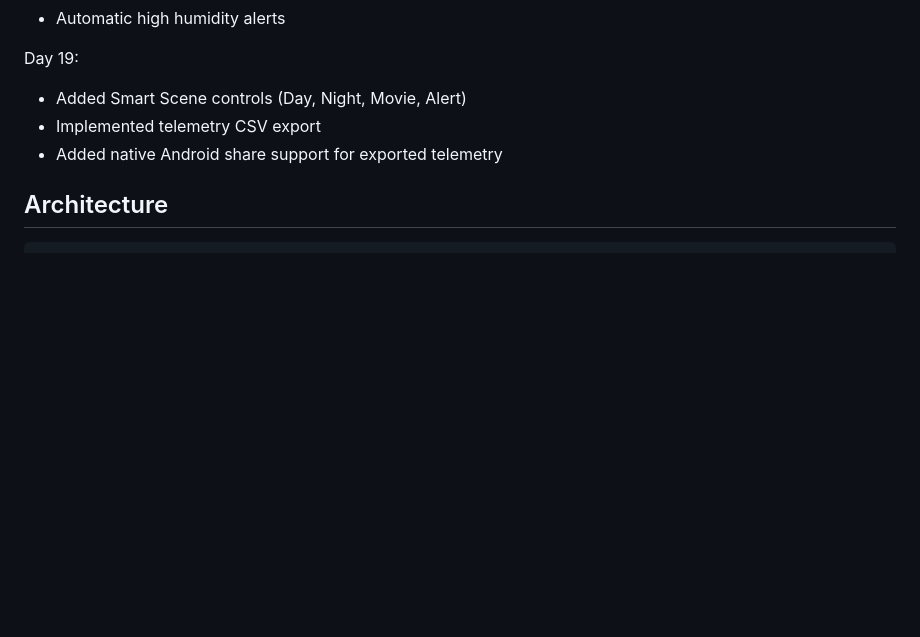
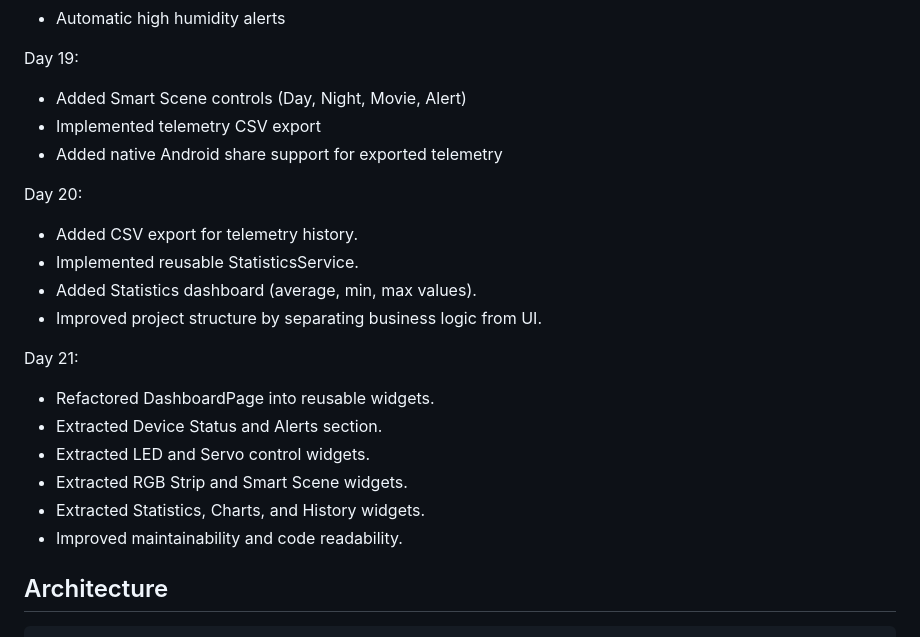
Before and after one commit to ashiquekp/flutter-iot-environment-monitor, a Markdown page: README.md, the part around the change. Drawn GitHub-style; blank space fills up the shorter version.

Commit message:
Update README with changes for Days 20 and 21
Added updates for Days 20 and 21, including CSV export, StatisticsService, and refactoring of DashboardPage into reusable widgets.

````diff
--- a/README.md
+++ b/README.md
@@ -189,6 +189,20 @@ Day 19:
 - Implemented telemetry CSV export
 - Added native Android share support for exported telemetry
 
+Day 20:
+- Added CSV export for telemetry history.
+- Implemented reusable StatisticsService.
+- Added Statistics dashboard (average, min, max values).
+- Improved project structure by separating business logic from UI.
+
+Day 21:
+- Refactored DashboardPage into reusable widgets.
+- Extracted Device Status and Alerts section.
+- Extracted LED and Servo control widgets.
+- Extracted RGB Strip and Smart Scene widgets.
+- Extracted Statistics, Charts, and History widgets.
+- Improved maintainability and code readability.
+
 ## Architecture
 
 ```text
````
